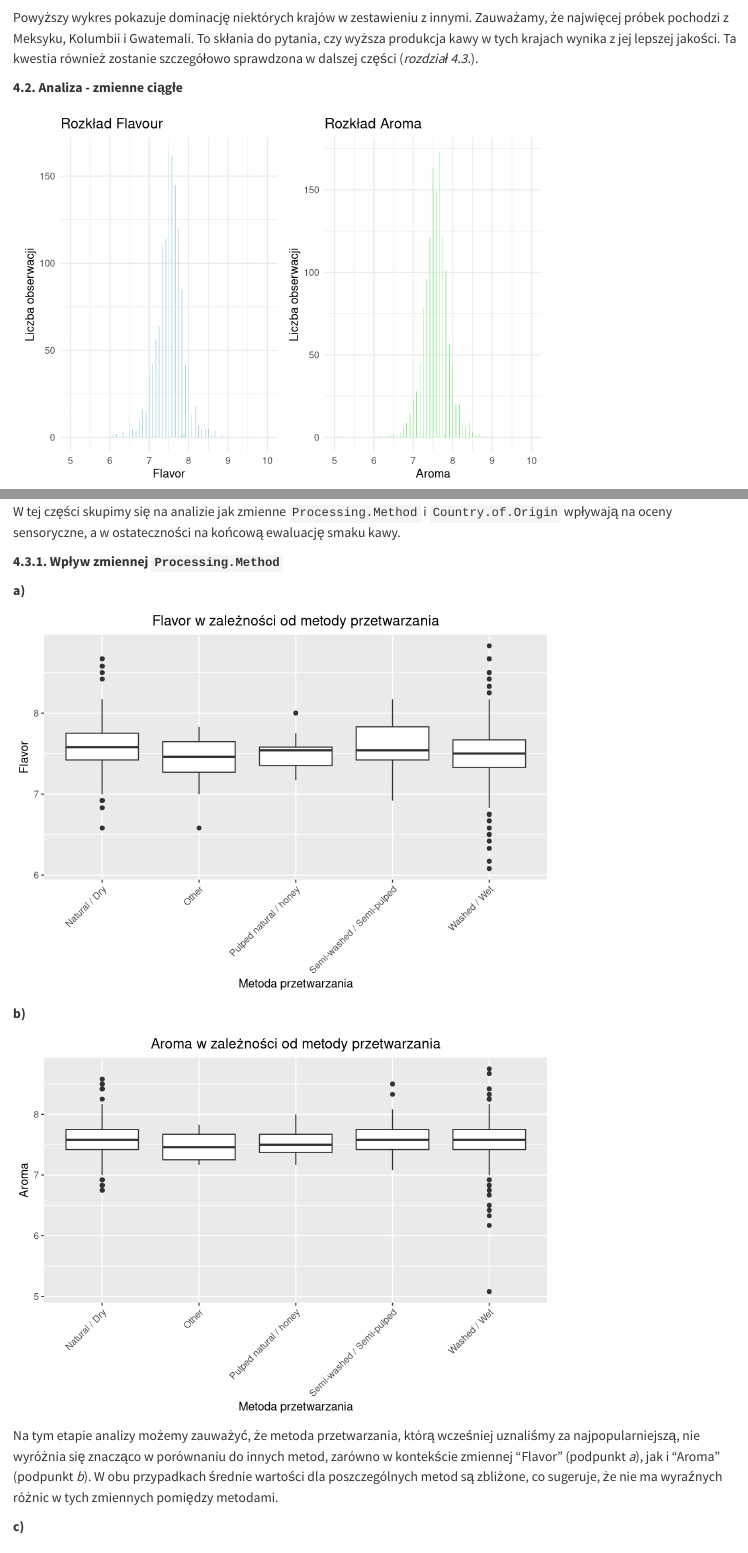
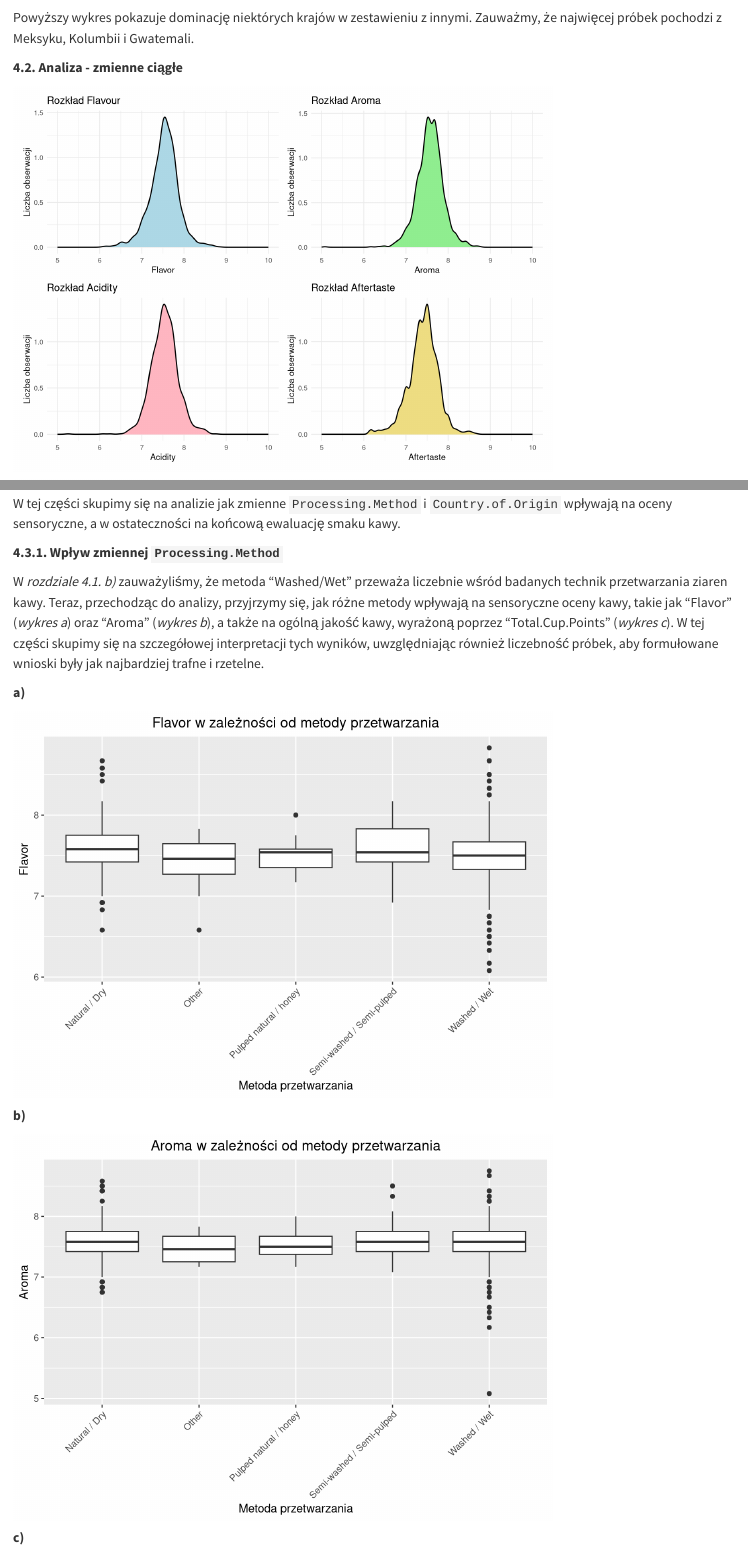
Before and after one commit to prog-zuzanna-sosnowska/coffee-quality, a Quarto document (coffee-quality.qmd): the page in a window 1100 px wide, from 3840 px down, and a second part further down, joined at a grey line. Rendered offline with R 4.5, knitr and Pandoc in place of Quarto, with nearby package versions.

Commit message:
Add files via upload
Ujednolicona wersja

````diff
--- a/coffee-quality.qmd
+++ b/coffee-quality.qmd
@@ -1,7 +1,6 @@
 ---
 title: "Analiza jakości kawy"
 authors: "Zuzanna Sosnowska, Jagoda Płócienniczak"
-format: html
 ---
 
 ## 1. Wstęp
@@ -85,6 +84,7 @@ Postaramy się również odpowiedzieć na następujące pytania badawcze:
 # Wczytane pakiety
 library(dplyr)
 library(ggplot2)
+library(reshape2)
 library(tidyverse)
 library(patchwork)
 library(knitr)
@@ -97,10 +97,9 @@ data <- head(data, -1)
 data[data == ""] <- NA
 ```
 
-
 ```{r, echo=FALSE}
 #Przesiewanie danych
-data_clean <- data[c("Country.of.Origin", "Processing.Method", "Aroma", "Flavor", "Sweetness", "altitude_mean_meters", "Total.Cup.Points")] |>
+data_clean <- data[c("Country.of.Origin", "Processing.Method", "Aroma", "Flavor", "Acidity", "Aftertaste", "altitude_mean_meters", "Total.Cup.Points")] |>
   mutate(Processing.Method = factor(Processing.Method),)
 ```
 
@@ -109,11 +108,13 @@ data_clean <- data[c("Country.of.Origin", "Processing.Method", "Aroma", "Flavor"
 sum(is.na(data_clean$Processing.Method))
 sum(is.na(data_clean$Country.of.Origin))
 sum(is.na(data_clean$altitude_mean_meters))
-sum(is.na(data_clean$flavor))
-sum(is.na(data_clean$aroma))
-sum(is.na(data_clean$Sweetness))
+sum(is.na(data_clean$Flavor))
+sum(is.na(data_clean$Aroma))
+sum(is.na(data_clean$Acidity))
+sum(is.na(data_clean$Aftertaste))
 sum(is.na(data_clean$Total.Cup.Points))
 ```
+
 ## 4. Analiza danych
 
 **4.1.Statystyki opisowe**
@@ -143,12 +144,6 @@ min_aroma <- min(data_clean$Aroma, na.rm = TRUE)
 max_aroma <- max(data_clean$Aroma, na.rm = TRUE)
 rozrzut_aroma <- max_aroma - min_aroma
 
-#Sweetness
-mean_sweetness <- mean(data_clean$Sweetness, na.rm = TRUE)
-median_sweetness <- median(data_clean$Sweetness, na.rm = TRUE)
-sd_sweetness <- sd(data_clean$Sweetness, na.rm = TRUE)
-min_sweetness <- min(data_clean$Sweetness, na.rm = TRUE)
-max_sweetness <- max(data_clean$Sweetness, na.rm = TRUE)
 
 #Altitude
 mean_altitude <- mean(data_clean$altitude_mean_meters, na.rm = TRUE)
@@ -212,27 +206,37 @@ ggplot(data=subset(data_clean, !is.na(Country.of.Origin)), aes(x = fct_infreq(Co
   theme(axis.text.x = element_text(angle = 45, hjust = 1), plot.title = element_text(hjust = 0.5))
 ```
 
-Powyższy wykres pokazuje dominację niektórych krajów w zestawieniu z innymi. Zauważamy, że najwięcej próbek pochodzi z Meksyku, Kolumbii i Gwatemali. To skłania do pytania, czy wyższa produkcja kawy w tych krajach wynika z jej lepszej jakości. Ta kwestia również zostanie szczegółowo sprawdzona w dalszej części (*rozdział 4.3.*).
+Powyższy wykres pokazuje dominację niektórych krajów w zestawieniu z innymi. Zauważmy, że najwięcej próbek pochodzi z Meksyku, Kolumbii i Gwatemali.
 
 **4.2. Analiza - zmienne ciągłe**
 
 ```{r, echo=FALSE}
 plot_flavour <- ggplot(data_clean, aes(x = Flavor)) +
-  geom_bar(fill = "lightblue") +
+  # geom_bar(fill = "lightblue") +
+  geom_density(fill = "lightblue") +
   labs(title = "Rozkład Flavour", x = "Flavor", y = "Liczba obserwacji") +
     xlim(5, 10) +
-  theme_minimal()
+  theme_minimal(base_size = 8)
 
 plot_aroma <- ggplot(data_clean, aes(x = Aroma)) +
-  geom_bar(fill = "lightgreen") +
+  # geom_bar(fill = "lightgreen") +
+  geom_density(fill = "lightgreen") +
   labs(title = "Rozkład Aroma", x = "Aroma", y = "Liczba obserwacji") +
   xlim(5, 10) +
-  theme_minimal()
+  theme_minimal(base_size = 8)
 
-# plot_sweetness <- ggplot(data_clean, aes(x = Sweetness)) +
-#   geom_bar(fill = "lightpink") +
-#   labs(title = "Rozkład Sweetness", x = "Sweetness", y = "Liczba obserwacji") +
-#   xlim(5, 10) +
-#   theme_minimal()
+plot_acidity <- ggplot(data_clean, aes(x = Acidity)) +
+  # geom_bar(fill = "lightpink") +
+  geom_density(fill = "lightpink") +
+  labs(title = "Rozkład Acidity", x = "Acidity", y = "Liczba obserwacji") +
+  xlim(5, 10) +
+  theme_minimal(base_size = 8)
 
-plot_flavour + plot_aroma
+plot_aftertaste <- ggplot(data_clean, aes(x = Aftertaste)) +
+  # geom_bar(fill = "lightgoldenrod") +
+    geom_density(fill = "lightgoldenrod") +
+  labs(title = "Rozkład Aftertaste", x = "Aftertaste", y = "Liczba obserwacji") +
+  xlim(5, 10) +
+  theme_minimal(base_size = 8)
+
+(plot_flavour + plot_aroma) / (plot_acidity + plot_aftertaste)
@@ -243,6 +265,8 @@ plot_flavour + plot_aroma
 W tej części skupimy się na analizie jak zmienne `Processing.Method` i `Country.of.Origin` wpływają na oceny sensoryczne, a w ostateczności na końcową ewaluację smaku kawy.
 
   **4.3.1. Wpływ zmiennej `Processing.Method`**
+
+W *rozdziale 4.1. b)* zauważyliśmy, że metoda "Washed/Wet" przeważa liczebnie wśród badanych technik przetwarzania ziaren kawy. Teraz, przechodząc do analizy, przyjrzymy się, jak różne metody wpływają na sensoryczne oceny kawy, takie jak "Flavor" (*wykres a*) oraz "Aroma" (*wykres b*), a także na ogólną jakość kawy, wyrażoną poprzez "Total.Cup.Points" (*wykres c*). W tej części skupimy się na szczegółowej interpretacji tych wyników, uwzględniając również liczebność próbek, aby formułowane wnioski były jak najbardziej trafne i rzetelne.
 
   **a)**
 
@@ -263,8 +290,6 @@ ggplot(data=subset(data_clean, !is.na(Processing.Method)), aes(x = Processing.Me
   geom_boxplot()
 
 ```
-
-Na tym etapie analizy możemy zauważyć, że metoda przetwarzania, którą wcześniej uznaliśmy za najpopularniejszą, nie wyróżnia się znacząco w porównaniu do innych metod, zarówno w kontekście zmiennej "Flavor" (podpunkt *a*), jak i "Aroma" (podpunkt *b*). W obu przypadkach średnie wartości dla poszczególnych metod są zbliżone, co sugeruje, że nie ma wyraźnych różnic w tych zmiennych pomiędzy metodami.
 
 
   **c)**
````
Also changed, not shown: coffee-quality.qmd (38 more changed lines).
